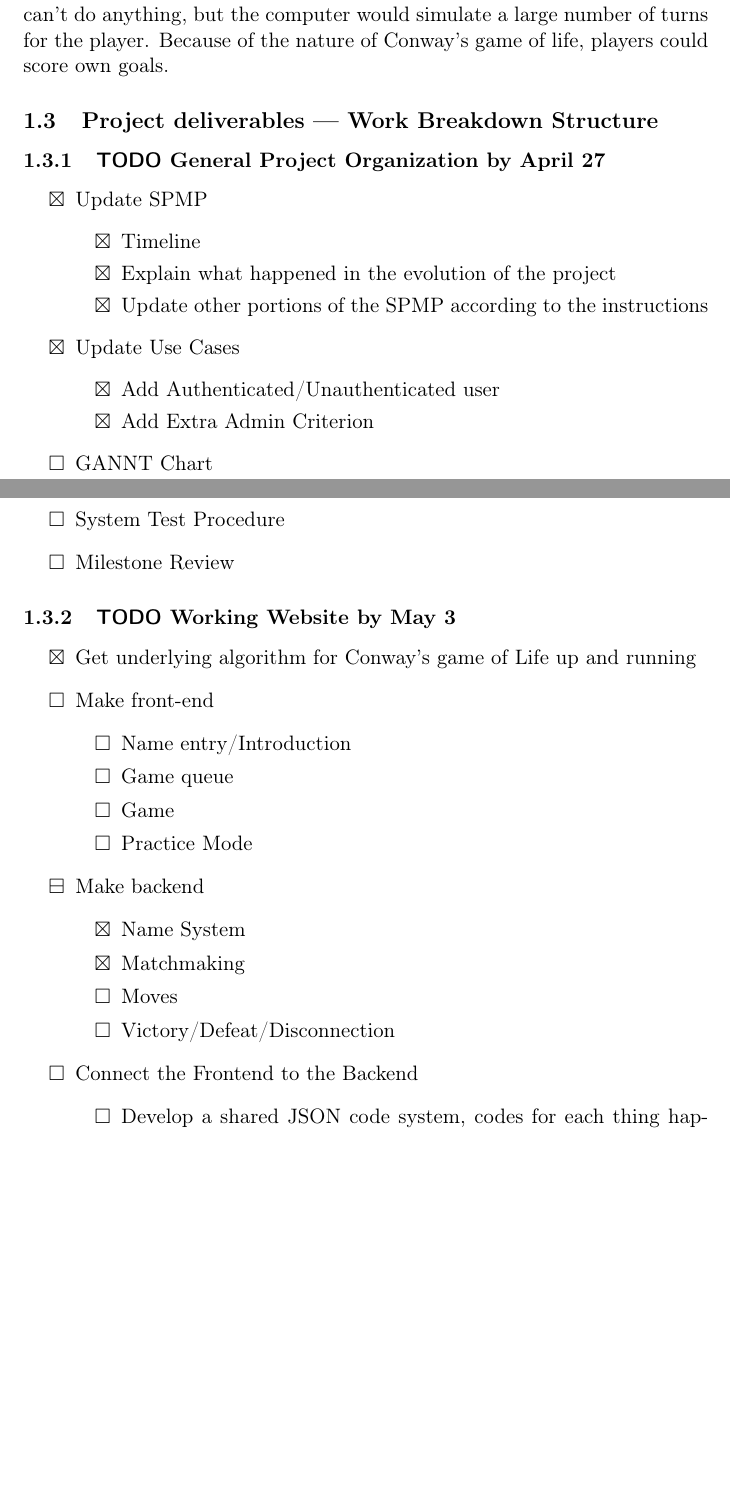
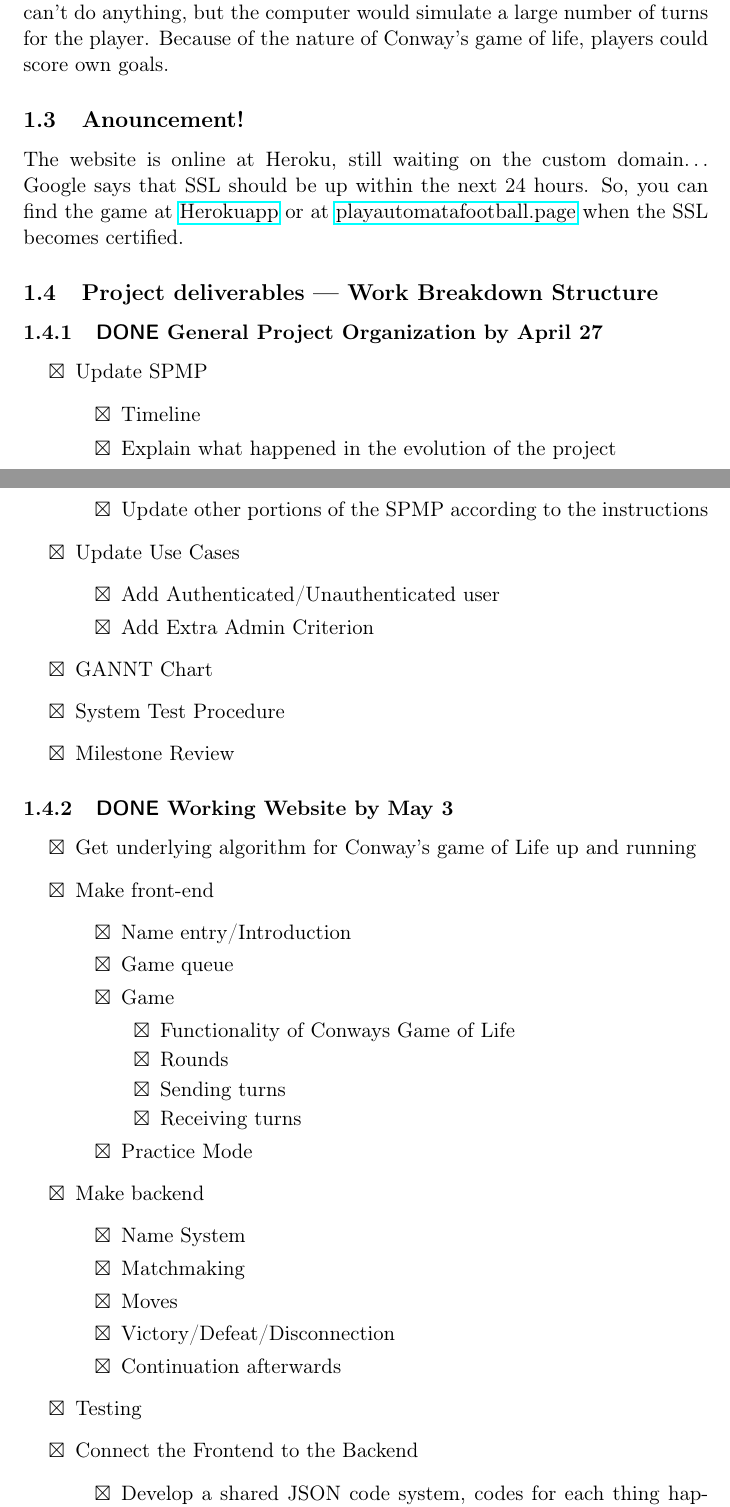
Before and after one commit to leeyman0/412-individual-project-documents, a LaTeX document (spmp.tex): two parts of pages 2 and 3 of 6, joined at a grey line, cut so that both start at the same text, the shorter picture padded with empty space. Compiled offline with pdfLaTeX.

```diff
--- a/spmp.tex
+++ b/spmp.tex
@@ -74,10 +74,15 @@
 and one where players can't do anything, but the computer would simulate a large number of turns for the player.
 Because of the nature of Conway's game of life, players could score own goals.
 
+\subsection{Anouncement!}
+\label{sec:org6fa99d0}
+The website is online at Heroku, still waiting on the custom domain\dots{} Google says that SSL should be up within
+the next 24 hours. So, you can find the game at \href{https://automata-football.herokuapp.com/}{Herokuapp} or at \href{https://www.playautomatafootball.page}{playautomatafootball.page} when the SSL becomes
+certified.
 \subsection{Project deliverables --- Work Breakdown Structure}
-\label{sec:orgec903cb}
-\subsubsection{{\bfseries\sffamily TODO} General Project Organization by April 27}
-\label{sec:orgb6dd73f}
+\label{sec:orgacaa491}
+\subsubsection{{\bfseries\sffamily DONE} General Project Organization by April 27}
+\label{sec:orgaeb727b}
 \begin{itemize}
 \item[{$\boxtimes$}] Update SPMP
 \begin{itemize}
@@ -90,30 +95,38 @@
 \item[{$\boxtimes$}] Add Authenticated/Unauthenticated user
 \item[{$\boxtimes$}] Add Extra Admin Criterion
 \end{itemize}
-\item[{$\square$}] GANNT Chart
-\item[{$\square$}] System Test Procedure
-\item[{$\square$}] Milestone Review
+\item[{$\boxtimes$}] GANNT Chart
+\item[{$\boxtimes$}] System Test Procedure
+\item[{$\boxtimes$}] Milestone Review
 \end{itemize}
-\subsubsection{{\bfseries\sffamily TODO} Working Website by May 3}
-\label{sec:orgf002f4e}
+\subsubsection{{\bfseries\sffamily DONE} Working Website by May 3}
+\label{sec:org26f7888}
 \begin{itemize}
 \item[{$\boxtimes$}] Get underlying algorithm for Conway's game of Life up and running
-\item[{$\square$}] Make front-end
+\item[{$\boxtimes$}] Make front-end
 \begin{itemize}
-\item[{$\square$}] Name entry/Introduction
-\item[{$\square$}] Game queue
-\item[{$\square$}] Game
-\item[{$\square$}] Practice Mode
+\item[{$\boxtimes$}] Name entry/Introduction
+\item[{$\boxtimes$}] Game queue
+\item[{$\boxtimes$}] Game
+\begin{itemize}
+\item[{$\boxtimes$}] Functionality of Conways Game of Life
+\item[{$\boxtimes$}] Rounds
+\item[{$\boxtimes$}] Sending turns
+\item[{$\boxtimes$}] Receiving turns
 \end{itemize}
-\item[{$\boxminus$}] Make backend
+\item[{$\boxtimes$}] Practice Mode
+\end{itemize}
+\item[{$\boxtimes$}] Make backend
 \begin{itemize}
 \item[{$\boxtimes$}] Name System
 \item[{$\boxtimes$}] Matchmaking
-\item[{$\square$}] Moves
-\item[{$\square$}] Victory/Defeat/Disconnection
+\item[{$\boxtimes$}] Moves
+\item[{$\boxtimes$}] Victory/Defeat/Disconnection
+\item[{$\boxtimes$}] Continuation afterwards
 \end{itemize}
-\item[{$\square$}] Connect the Frontend to the Backend
+\item[{$\boxtimes$}] Testing
+\item[{$\boxtimes$}] Connect the Frontend to the Backend
 \begin{itemize}
-\item[{$\square$}] Develop a shared JSON code system, codes for each thing happening
-\item[{$\square$}] Get connection working through websockets
+\item[{$\boxtimes$}] Develop a shared JSON code system, codes for each thing happening
+\item[{$\boxtimes$}] Get connection working through websockets
 \end{itemize}
```
Also changed, not shown: spmp.pdf, spmp.tex (39 more changed lines), 1 other file.
